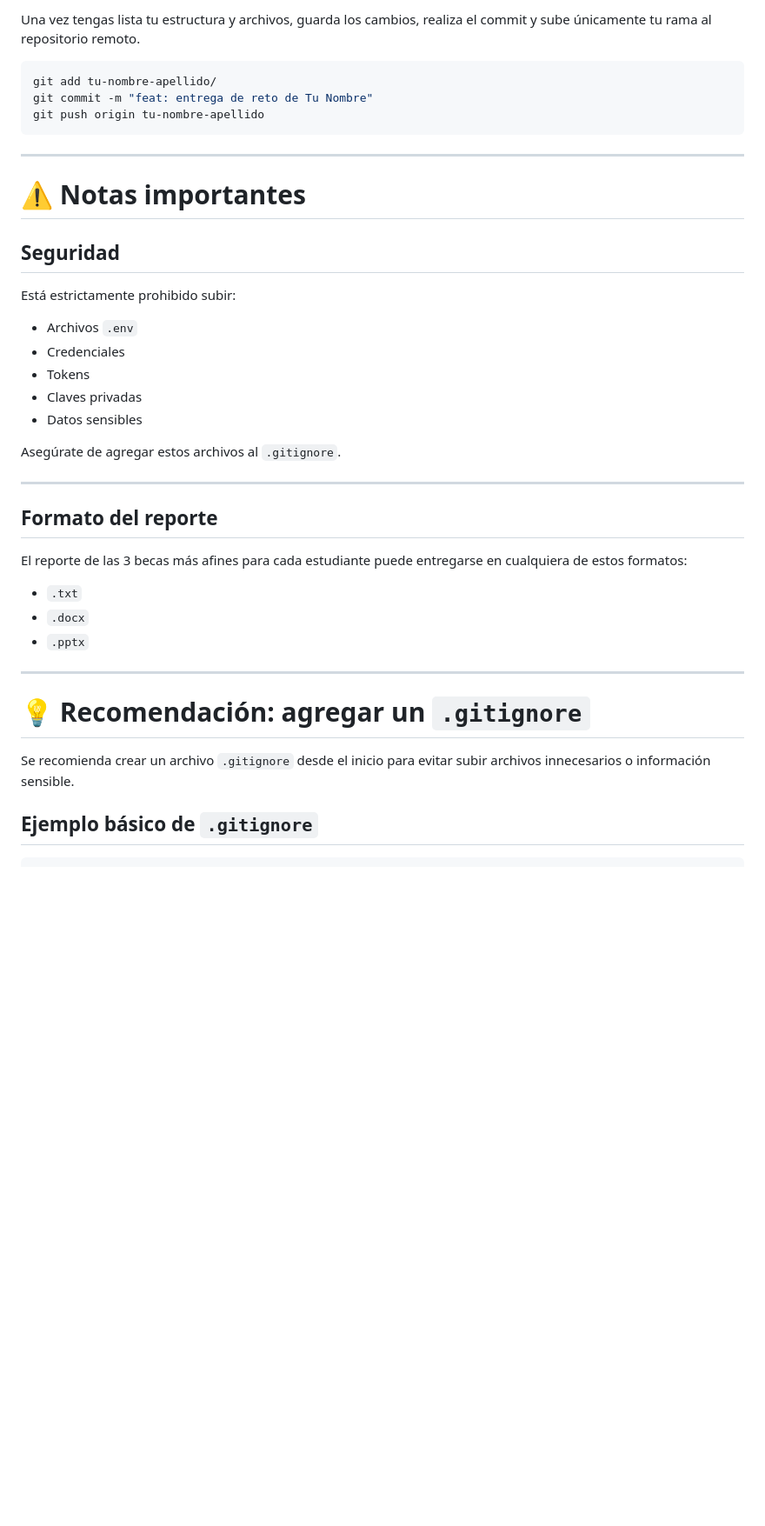
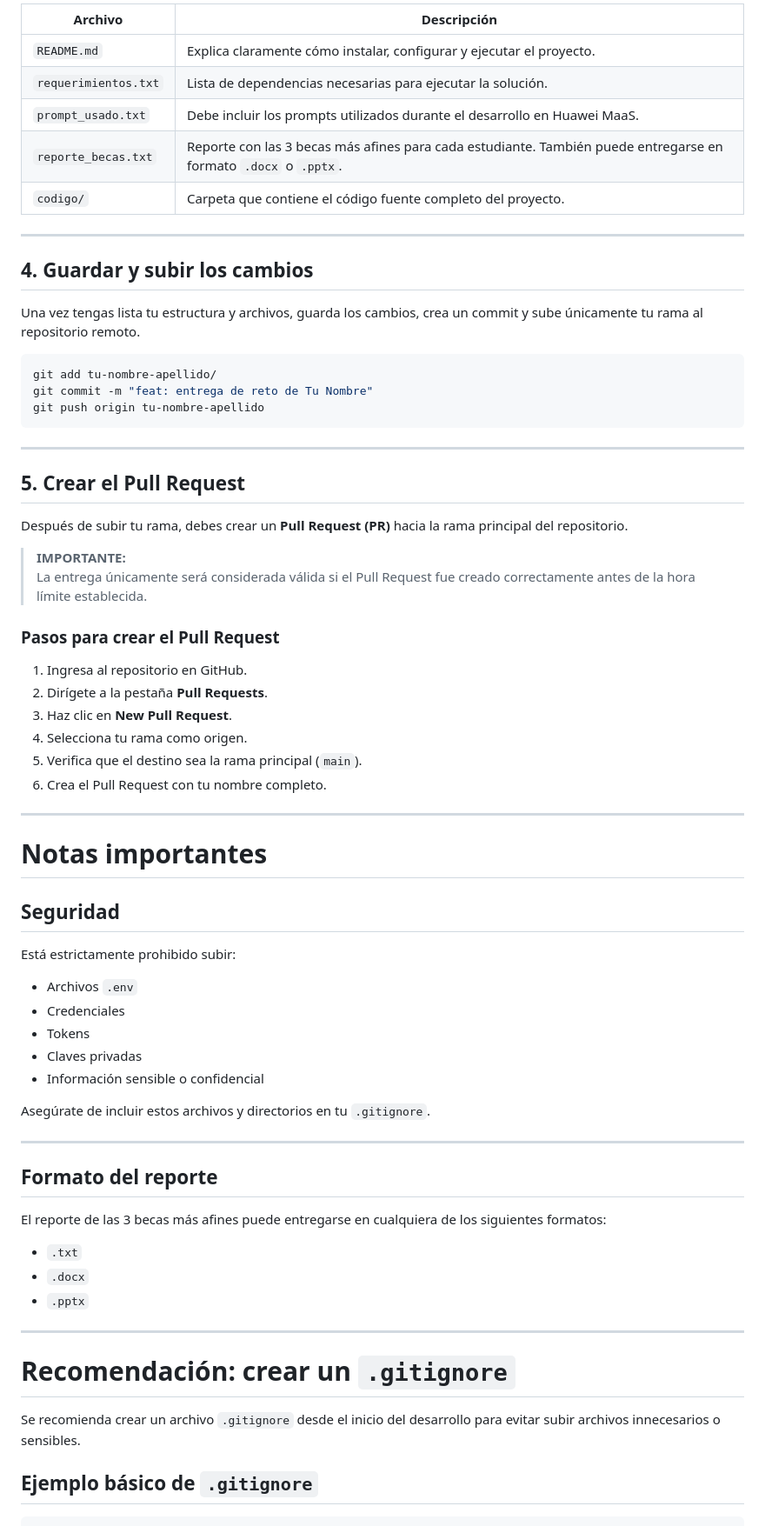
Before and after one commit to huawei-cloud-colombia/maas-hackathon-260526, a Markdown page: README.md, the part around one of its changes. Shown at 87% size. Drawn GitHub-style; blank space fills up the shorter version.

````diff
--- a/README.md
+++ b/README.md
@@ -77,5 +70,17 @@ La estructura interna debe verse de la siguiente manera:
 
-Una vez tengas lista tu estructura y archivos, guarda los cambios, realiza el commit y sube únicamente tu rama al repositorio remoto.
+| Archivo | Descripción |
+|---|---|
+| `README.md` | Explica claramente cómo instalar, configurar y ejecutar el proyecto. |
+| `requerimientos.txt` | Lista de dependencias necesarias para ejecutar la solución. |
+| `prompt_usado.txt` | Debe incluir los prompts utilizados durante el desarrollo en Huawei MaaS. |
+| `reporte_becas.txt` | Reporte con las 3 becas más afines para cada estudiante. También puede entregarse en formato `.docx` o `.pptx`. |
+| `codigo/` | Carpeta que contiene el código fuente completo del proyecto. |
+
+---
+
+## 4. Guardar y subir los cambios
+
+Una vez tengas lista tu estructura y archivos, guarda los cambios, crea un commit y sube únicamente tu rama al repositorio remoto.
 
 ```bash
 git add tu-nombre-apellido/
@@ -85,7 +90,25 @@ git push origin tu-nombre-apellido
 
 ---
 
-# ⚠️ Notas importantes
+## 5. Crear el Pull Request
+
+Después de subir tu rama, debes crear un **Pull Request (PR)** hacia la rama principal del repositorio.
+
+> **IMPORTANTE:**
+> La entrega únicamente será considerada válida si el Pull Request fue creado correctamente antes de la hora límite establecida.
+
+### Pasos para crear el Pull Request
+
+1. Ingresa al repositorio en GitHub.
+2. Dirígete a la pestaña **Pull Requests**.
+3. Haz clic en **New Pull Request**.
+4. Selecciona tu rama como origen.
+5. Verifica que el destino sea la rama principal (`main`).
+6. Crea el Pull Request con tu nombre completo.
+
+---
+
+# Notas importantes
 
 ## Seguridad
 
@@ -95,15 +118,15 @@ Está estrictamente prohibido subir:
 - Credenciales
 - Tokens
 - Claves privadas
-- Datos sensibles
+- Información sensible o confidencial
 
-Asegúrate de agregar estos archivos al `.gitignore`.
+Asegúrate de incluir estos archivos y directorios en tu `.gitignore`.
 
 ---
 
 ## Formato del reporte
 
-El reporte de las 3 becas más afines para cada estudiante puede entregarse en cualquiera de estos formatos:
+El reporte de las 3 becas más afines puede entregarse en cualquiera de los siguientes formatos:
 
 - `.txt`
 - `.docx`
@@ -111,9 +134,9 @@ El reporte de las 3 becas más afines para cada estudiante puede entregarse en c
 
 ---
 
-# 💡 Recomendación: agregar un `.gitignore`
+# Recomendación: crear un `.gitignore`
 
-Se recomienda crear un archivo `.gitignore` desde el inicio para evitar subir archivos innecesarios o información sensible.
+Se recomienda crear un archivo `.gitignore` desde el inicio del desarrollo para evitar subir archivos innecesarios o sensibles.
 
 ## Ejemplo básico de `.gitignore`
 
````
Also changed, not shown: other parts of README.md (+25 -28 lines).
